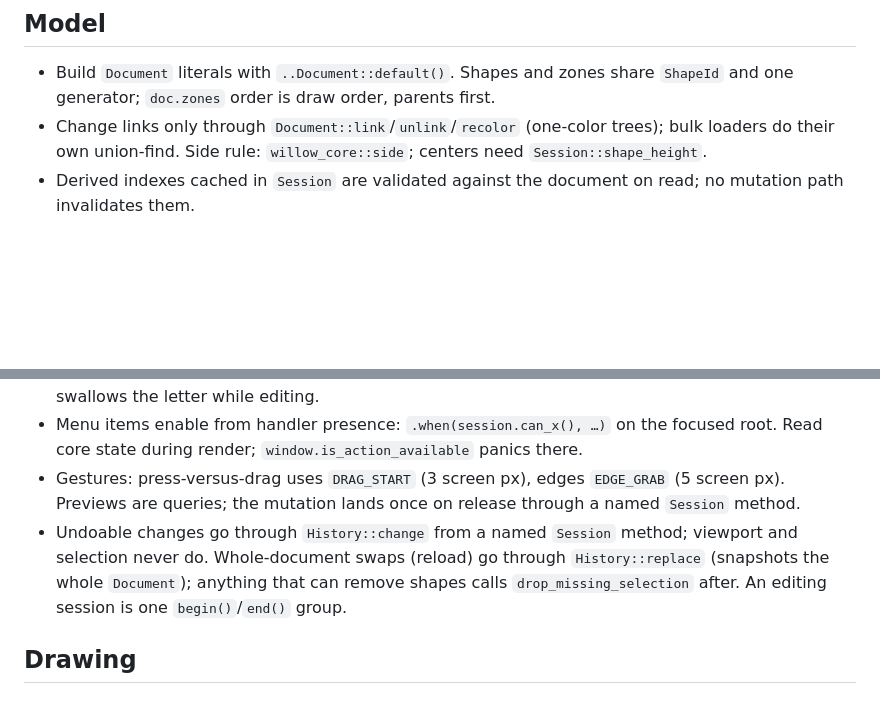
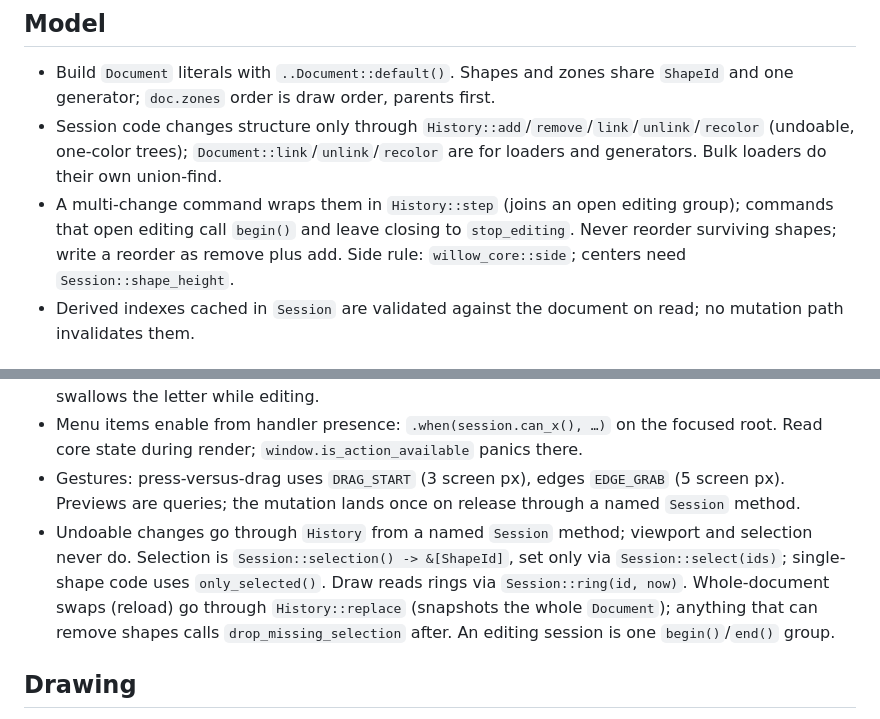
Before and after one commit to MakiNoAtorie/Willow, a Markdown page: docs/CONVENTIONS.md, 2 parts joined by grey strips. Drawn GitHub-style; blank space fills up the shorter version.

Commit message:
Conventions: structural undo and selection set (#32)
Co-Authored-By: Claude Opus 5.5 <noreply@anthropic.com>

```diff
--- a/docs/CONVENTIONS.md
+++ b/docs/CONVENTIONS.md
@@ -18,7 +18,8 @@ Binding rules for build, test and code. Keep under ~8 KB. Add a line only when a
 
 ## Model
 - Build `Document` literals with `..Document::default()`. Shapes and zones share `ShapeId` and one generator; `doc.zones` order is draw order, parents first.
-- Change links only through `Document::link`/`unlink`/`recolor` (one-color trees); bulk loaders do their own union-find. Side rule: `willow_core::side`; centers need `Session::shape_height`.
+- Session code changes structure only through `History::add`/`remove`/`link`/`unlink`/`recolor` (undoable, one-color trees); `Document::link`/`unlink`/`recolor` are for loaders and generators. Bulk loaders do their own union-find.
+- A multi-change command wraps them in `History::step` (joins an open editing group); commands that open editing call `begin()` and leave closing to `stop_editing`. Never reorder surviving shapes; write a reorder as remove plus add. Side rule: `willow_core::side`; centers need `Session::shape_height`.
 - Derived indexes cached in `Session` are validated against the document on read; no mutation path invalidates them.
 
 ## Files
@@ -50,7 +51,7 @@ Binding rules for build, test and code. Keep under ~8 KB. Add a line only when a
 - Cmd/Ctrl shortcuts are GPUI actions mapped to `Input` variants. Editing keys live in the `editing` key context; bind bare letters only in a non-editing context, since on macOS a context-free binding swallows the letter while editing.
 - Menu items enable from handler presence: `.when(session.can_x(), …)` on the focused root. Read core state during render; `window.is_action_available` panics there.
 - Gestures: press-versus-drag uses `DRAG_START` (3 screen px), edges `EDGE_GRAB` (5 screen px). Previews are queries; the mutation lands once on release through a named `Session` method.
-- Undoable changes go through `History::change` from a named `Session` method; viewport and selection never do. Whole-document swaps (reload) go through `History::replace` (snapshots the whole `Document`); anything that can remove shapes calls `drop_missing_selection` after. An editing session is one `begin()`/`end()` group.
+- Undoable changes go through `History` from a named `Session` method; viewport and selection never do. Selection is `Session::selection() -> &[ShapeId]`, set only via `Session::select(ids)`; single-shape code uses `only_selected()`. Draw reads rings via `Session::ring(id, now)`. Whole-document swaps (reload) go through `History::replace` (snapshots the whole `Document`); anything that can remove shapes calls `drop_missing_selection` after. An editing session is one `begin()`/`end()` group.
 
 ## Drawing
 - Paint reads only `Session::draw(from, to, now)`: previews, fill, culling, low-zoom switches and each shape's `ring`, `selection`, `marked` and `caret`. Overlays paint with their shape. Paint order: zones (with titles), connectors, shapes; draw-query geometry is canvas units. Cull on position and width before asking for layout.
```
